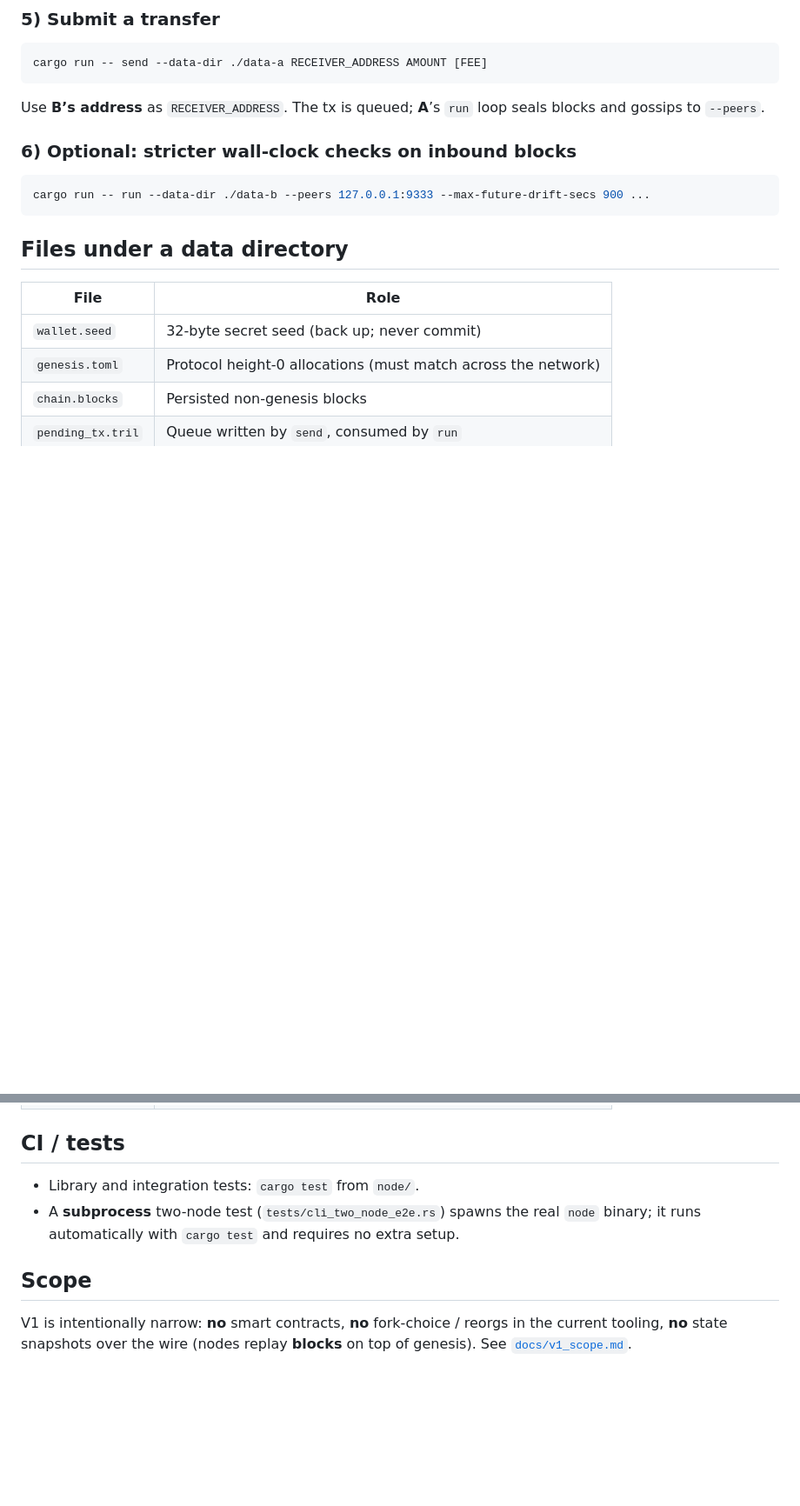
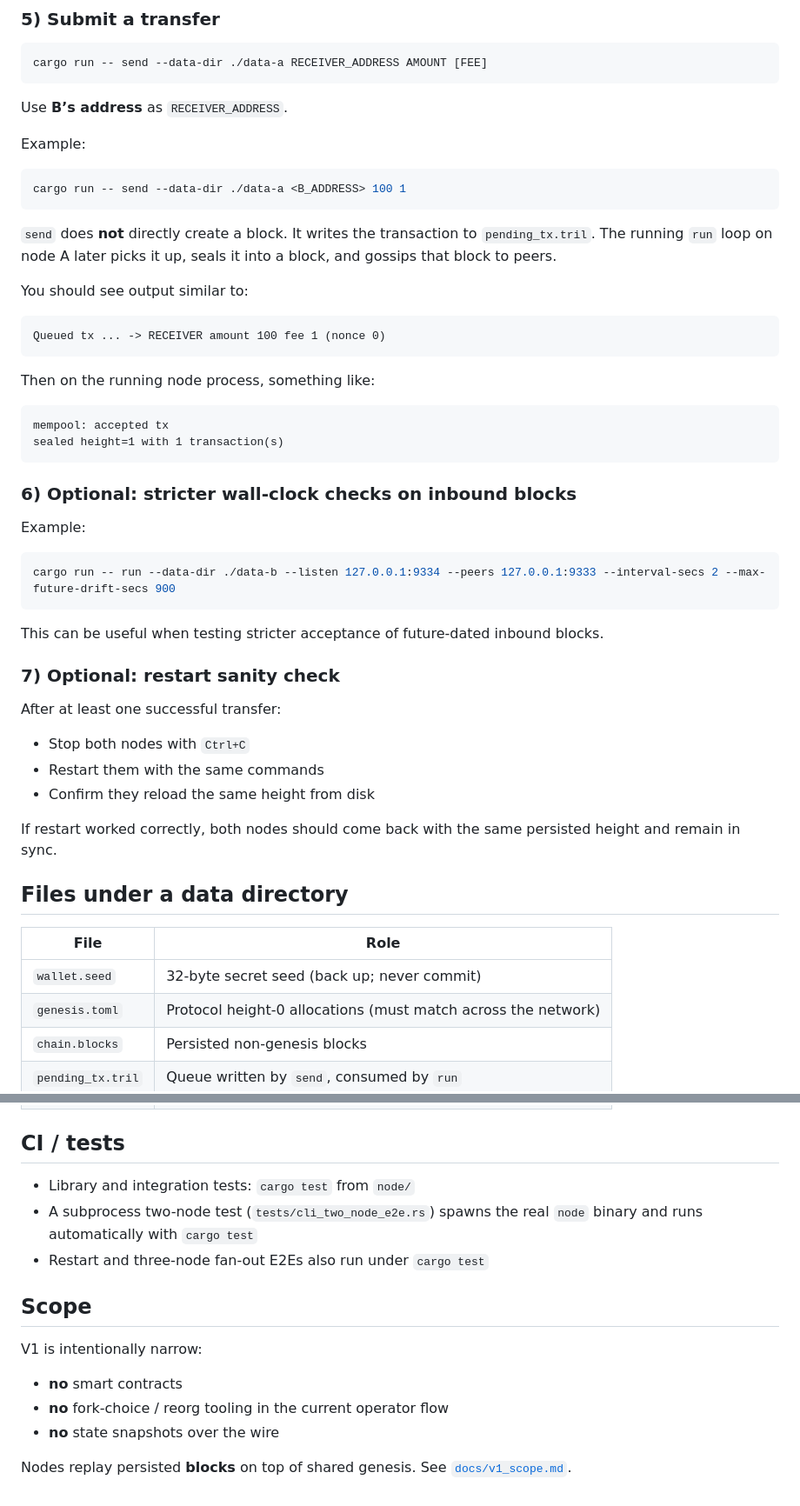
Before and after one commit to ConcerfatePro/trilogicon-core, a Markdown page: README.md, 2 parts joined by grey strips. Shown at 87% size. Drawn GitHub-style; blank space fills up the shorter version.

````diff
--- a/README.md
+++ b/README.md
@@ -73,13 +107,48 @@ cargo run -- run --data-dir ./data-a --listen 127.0.0.1:9333 --peers 127.0.0.1:9
 cargo run -- send --data-dir ./data-a RECEIVER_ADDRESS AMOUNT [FEE]
 ```
 
-Use **B’s address** as `RECEIVER_ADDRESS`. The tx is queued; **A**’s `run` loop seals blocks and gossips to `--peers`.
+Use **B’s address** as `RECEIVER_ADDRESS`.
+
+Example:
+
+```bash
+cargo run -- send --data-dir ./data-a <B_ADDRESS> 100 1
+```
+
+`send` does **not** directly create a block. It writes the transaction to `pending_tx.tril`. The running `run` loop on node A later picks it up, seals it into a block, and gossips that block to peers.
+
+You should see output similar to:
+
+```text
+Queued tx ... -> RECEIVER amount 100 fee 1 (nonce 0)
+```
+
+Then on the running node process, something like:
+
+```text
+mempool: accepted tx
+sealed height=1 with 1 transaction(s)
+```
 
 ### 6) Optional: stricter wall-clock checks on inbound blocks
 
+Example:
+
 ```bash
-cargo run -- run --data-dir ./data-b --peers 127.0.0.1:9333 --max-future-drift-secs 900 ...
+cargo run -- run --data-dir ./data-b --listen 127.0.0.1:9334 --peers 127.0.0.1:9333 --interval-secs 2 --max-future-drift-secs 900
 ```
+
+This can be useful when testing stricter acceptance of future-dated inbound blocks.
+
+### 7) Optional: restart sanity check
+
+After at least one successful transfer:
+
+- Stop both nodes with `Ctrl+C`
+- Restart them with the same commands
+- Confirm they reload the same height from disk
+
+If restart worked correctly, both nodes should come back with the same persisted height and remain in sync.
 
 ## Files under a data directory
 
@@ -92,9 +161,16 @@ cargo run -- run --data-dir ./data-b --peers 127.0.0.1:9333 --max-future-drift-s
 
 ## CI / tests
 
-- Library and integration tests: `cargo test` from `node/`.
-- A **subprocess** two-node test (`tests/cli_two_node_e2e.rs`) spawns the real `node` binary; it runs automatically with `cargo test` and requires no extra setup.
+- Library and integration tests: `cargo test` from `node/`
+- A subprocess two-node test (`tests/cli_two_node_e2e.rs`) spawns the real `node` binary and runs automatically with `cargo test`
+- Restart and three-node fan-out E2Es also run under `cargo test`
 
 ## Scope
 
-V1 is intentionally narrow: **no** smart contracts, **no** fork-choice / reorgs in the current tooling, **no** state snapshots over the wire (nodes replay **blocks** on top of genesis). See [`docs/v1_scope.md`](docs/v1_scope.md).
+V1 is intentionally narrow:
+
+- **no** smart contracts
+- **no** fork-choice / reorg tooling in the current operator flow
+- **no** state snapshots over the wire
+
+Nodes replay persisted **blocks** on top of shared genesis. See [`docs/v1_scope.md`](docs/v1_scope.md).
````
Also changed, not shown: other parts of README.md (+43 -9 lines).
